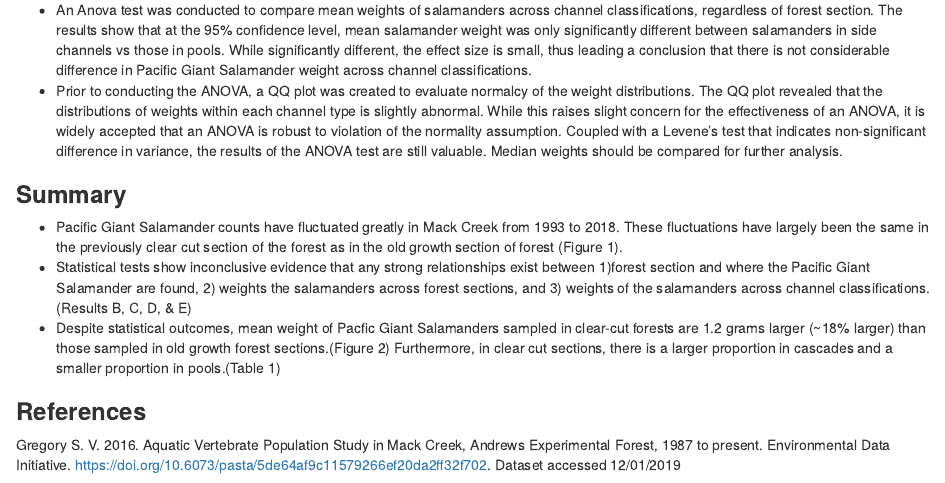
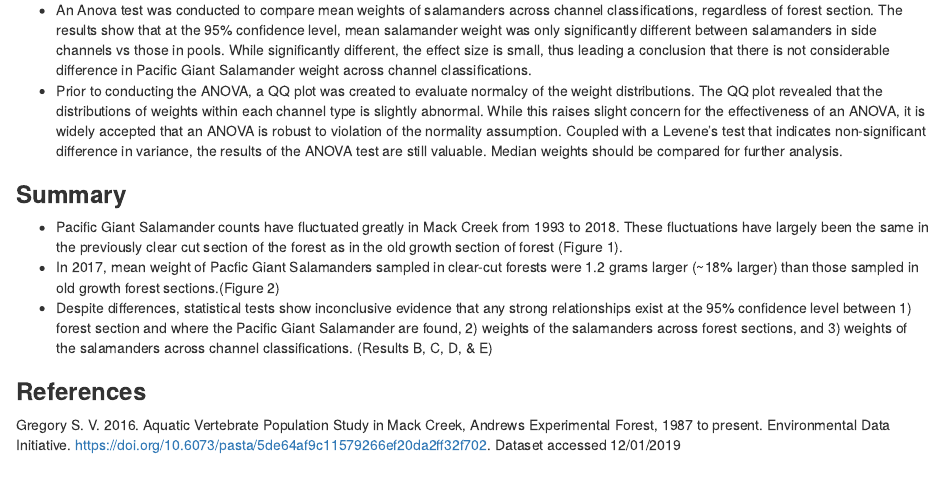
Before and after one commit to Rich-Vbrock/assignment_05_ds_rv, an R Markdown document (assignment_05_ds_rv.Rmd): the page in a window 1100 px wide, from 2920 px down. Rendered offline with R 4.5, knitr and Pandoc, with nearby package versions; some code elsewhere in the file could not run offline; column names are cleaned by a stand-in for the janitor package.

Commit message:
summary edit

```diff
--- a/assignment_05_ds_rv.Rmd
+++ b/assignment_05_ds_rv.Rmd
@@ -366,8 +366,9 @@ effect_size_p_sc <- cohen.d(pool_weights,sc_weights, na.rm = TRUE)
 
 ### **Summary**
 - Pacific Giant Salamander counts have fluctuated greatly in Mack Creek from 1993 to 2018. These fluctuations have largely been the same in the previously clear cut section of the forest as in the old growth section of forest (Figure 1).
-- Statistical tests show inconclusive evidence that any strong relationships exist between 1)forest section and where the Pacific Giant Salamander are found, 2) weights the salamanders across forest sections, and 3) weights of the salamanders across channel classifications. (Results B, C, D, & E)
-- Despite statistical outcomes, mean weight of Pacfic Giant Salamanders sampled in clear-cut forests are 1.2 grams larger (~18% larger) than those sampled in old growth forest sections.(Figure 2) Furthermore, in clear cut sections, there is a larger proportion in cascades and a smaller proportion in pools.(Table 1)
+- In 2017, mean weight of Pacfic Giant Salamanders sampled in clear-cut forests were 1.2 grams larger (~18% larger) than those sampled in old growth forest sections.(Figure 2)
+- Despite differences, statistical tests show inconclusive evidence that any strong relationships exist at the 95% confidence level between 1) forest section and where the Pacific Giant Salamander are found, 2) weights of the salamanders across forest sections, and 3) weights of the salamanders across channel classifications. (Results B, C, D, & E)
+
 
 ### **References**
 Gregory S. V. 2016. Aquatic Vertebrate Population Study in Mack Creek, Andrews Experimental Forest, 1987 to present. Environmental Data Initiative. https://doi.org/10.6073/pasta/5de64af9c11579266ef20da2ff32f702. Dataset accessed 12/01/2019
```
